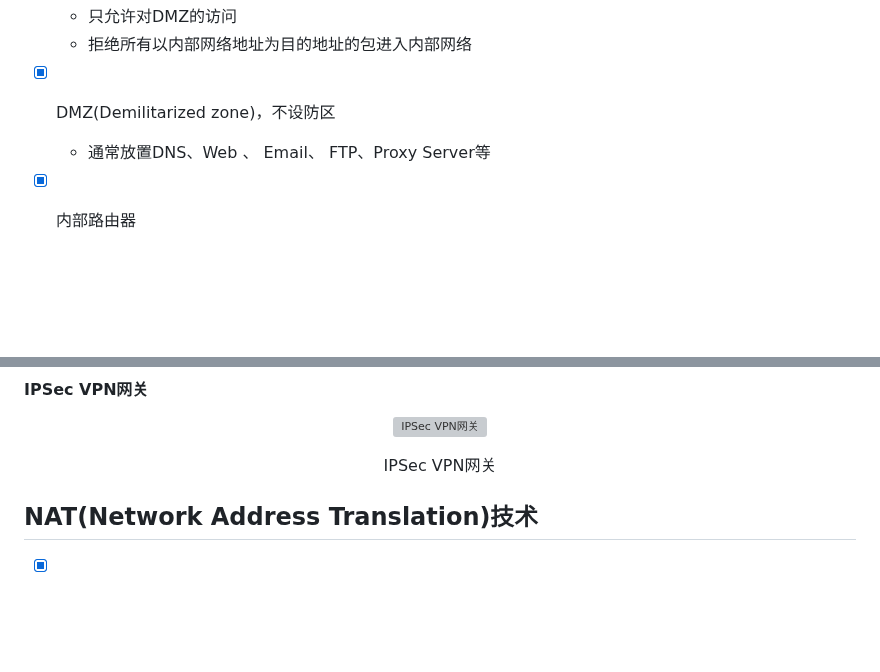
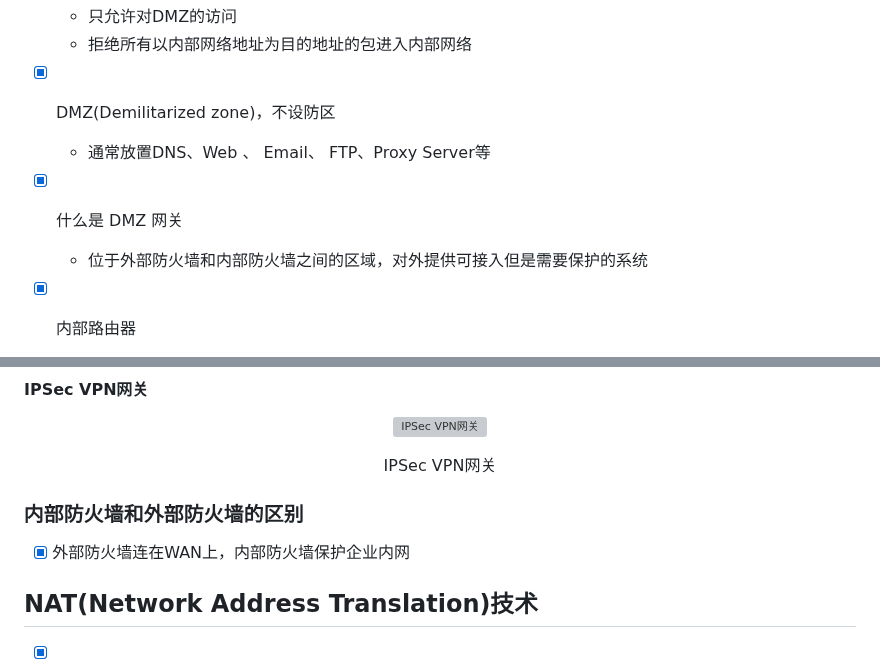
Before and after one commit to forget-eve/NSP, a Markdown page: README.md, 2 parts joined by grey strips. GitHub-like rendering; blank space fills up the shorter version; grey boxes are pictures that could not be loaded.

```diff
--- a/README.md
+++ b/README.md
@@ -3687,6 +3709,9 @@ $$
 - [x] DMZ(Demilitarized zone)，不设防区
 	- 通常放置DNS、Web 、 Email、 FTP、Proxy Server等
 
+- [x] 什么是 DMZ 网关
+	- 位于外部防火墙和内部防火墙之间的区域，对外提供可接入但是需要保护的系统
+
 - [x] 内部路由器
 	- 保护内部网络，防止来自Internet或DMZ的非法访问
 	- 内部网络一般不对外部提供服务，所以拒绝外部发起的一切连接，只允许内部对外的访问
@@ -3725,6 +3750,10 @@ $$
    <span>IPSec VPN网关</span>
   </p>
 </p>
+
+### 内部防火墙和外部防火墙的区别
+
+- [x] 外部防火墙连在WAN上，内部防火墙保护企业内网
 
 ## NAT(Network Address Translation)技术
 
```
Also changed, not shown: other parts of README.md (+28 -2 lines).
